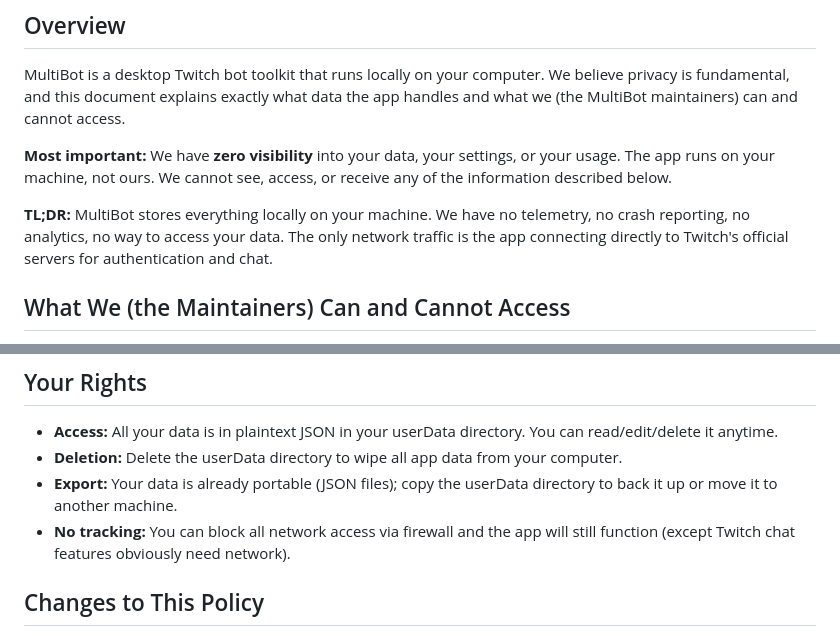
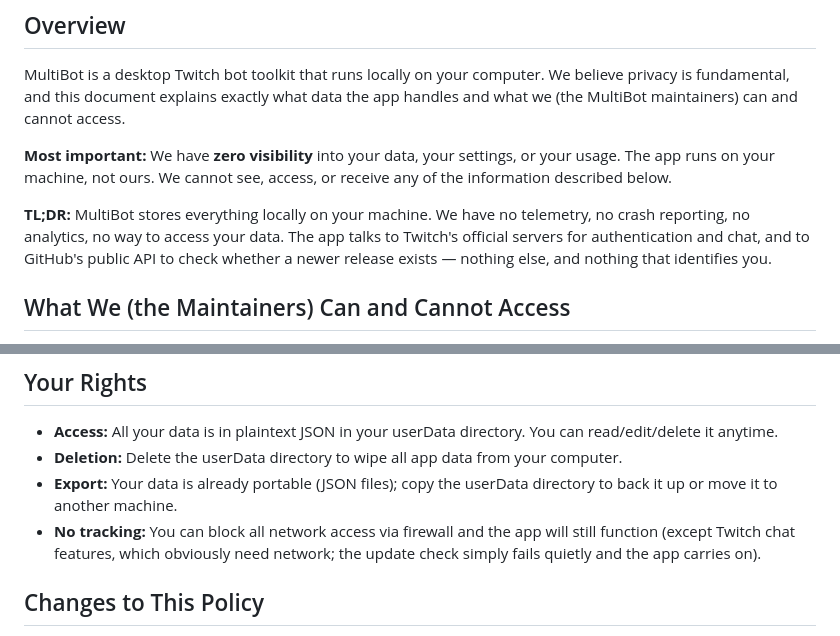
Before and after one commit to jodosh/multibotlabs, a Markdown page: docs/PRIVACY.md, 2 parts joined by grey strips. Drawn GitHub-style.

```diff
--- a/docs/PRIVACY.md
+++ b/docs/PRIVACY.md
@@ -8,7 +8,7 @@ MultiBot is a desktop Twitch bot toolkit that runs locally on your computer. We
 
 **Most important:** We have **zero visibility** into your data, your settings, or your usage. The app runs on your machine, not ours. We cannot see, access, or receive any of the information described below.
 
-**TL;DR:** MultiBot stores everything locally on your machine. We have no telemetry, no crash reporting, no analytics, no way to access your data. The only network traffic is the app connecting directly to Twitch's official servers for authentication and chat.
+**TL;DR:** MultiBot stores everything locally on your machine. We have no telemetry, no crash reporting, no analytics, no way to access your data. The app talks to Twitch's official servers for authentication and chat, and to GitHub's public API to check whether a newer release exists — nothing else, and nothing that identifies you.
 
 ## What We (the Maintainers) Can and Cannot Access
 
@@ -83,7 +104,7 @@ When you choose to import data from the old .NET MultiBot app, your app reads fi
 - **Access:** All your data is in plaintext JSON in your userData directory. You can read/edit/delete it anytime.
 - **Deletion:** Delete the userData directory to wipe all app data from your computer.
 - **Export:** Your data is already portable (JSON files); copy the userData directory to back it up or move it to another machine.
-- **No tracking:** You can block all network access via firewall and the app will still function (except Twitch chat features obviously need network).
+- **No tracking:** You can block all network access via firewall and the app will still function (except Twitch chat features, which obviously need network; the update check simply fails quietly and the app carries on).
 
 ## Changes to This Policy
 
```
Also changed, not shown: other parts of docs/PRIVACY.md (+29 -8 lines).
